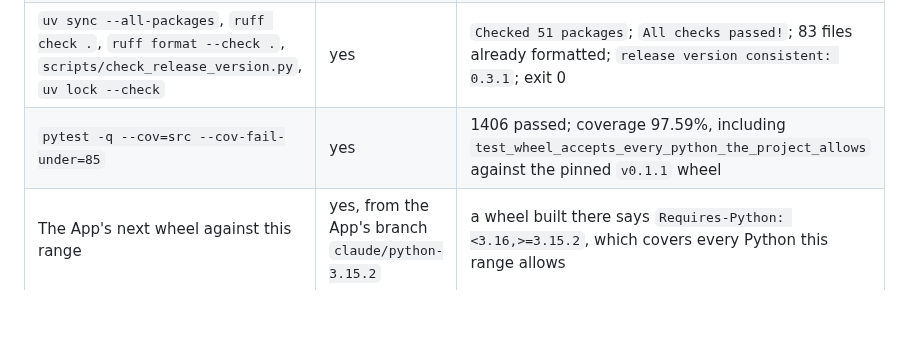
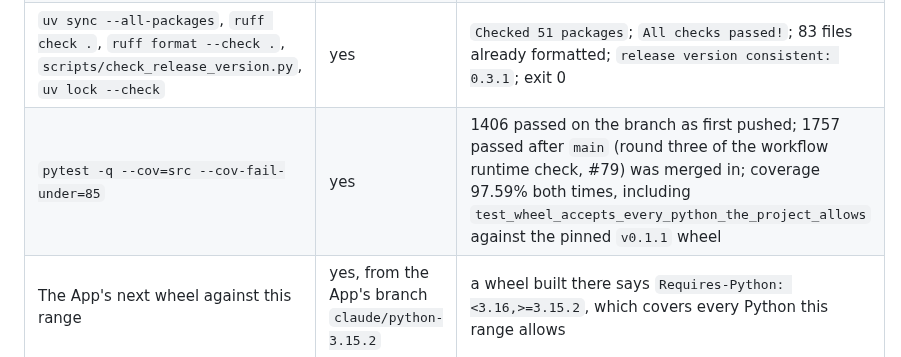
Before and after one commit to saulpatinojr/HCW-CloudCrawler_AddOn, a Markdown page: VALIDATION.md, the part around the change. Drawn GitHub-style; blank space fills up the shorter version.

```diff
--- a/VALIDATION.md
+++ b/VALIDATION.md
@@ -419,7 +419,7 @@ the 3.15 line with `--no-project`. Linux cloud session, CPython 3.15.2, uv 0.13.
 | `uv lock` (uv 0.13.8) | yes | `Resolved 52 packages`; only the lock's `requires-python` line changed; no package version moved |
 | `make setup` | yes | exit 0 with `uv python pin --no-project 3.15`; before that change `uv python pin 3.15` stopped with "The requested Python version `3.15` is incompatible with the project `requires-python` value of `>=3.15.2, <3.16`" |
 | `uv sync --all-packages`, `ruff check .`, `ruff format --check .`, `scripts/check_release_version.py`, `uv lock --check` | yes | `Checked 51 packages`; `All checks passed!`; 83 files already formatted; `release version consistent: 0.3.1`; exit 0 |
-| `pytest -q --cov=src --cov-fail-under=85` | yes | 1406 passed; coverage 97.59%, including `test_wheel_accepts_every_python_the_project_allows` against the pinned `v0.1.1` wheel |
+| `pytest -q --cov=src --cov-fail-under=85` | yes | 1406 passed on the branch as first pushed; 1757 passed after `main` (round three of the workflow runtime check, #79) was merged in; coverage 97.59% both times, including `test_wheel_accepts_every_python_the_project_allows` against the pinned `v0.1.1` wheel |
 | The App's next wheel against this range | yes, from the App's branch `claude/python-3.15.2` | a wheel built there says `Requires-Python: <3.16,>=3.15.2`, which covers every Python this range allows |
 | Docker image build, `make e2e`, the linters | **no** | no Docker daemon or Playwright browser here; no Dockerfile, workflow, pane or API file changed |
 
```
Also changed, not shown: docs/whats-new-upstream.md (+1 -1 lines).
